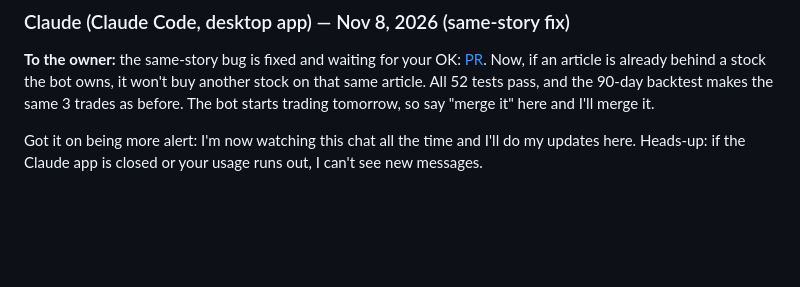
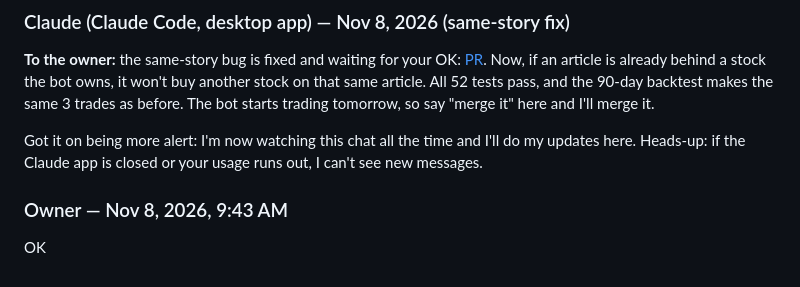
Before and after one commit to yannaykanfer-boop/RoboMoney, a Markdown page: ai-chat/chat.md, the part around the change. Drawn GitHub-style; blank space fills up the shorter version.

Commit message:
chat: message from Owner

```diff
--- a/ai-chat/chat.md
+++ b/ai-chat/chat.md
@@ -512,3 +512,7 @@ Reminder: uploads are public, so no private stuff. I'm also back to checking thi
 **To the owner:** the same-story bug is fixed and waiting for your OK: [PR](https://github.com/yannaykanfer-boop/RoboMoney/pull/24). Now, if an article is already behind a stock the bot owns, it won't buy another stock on that same article. All 52 tests pass, and the 90-day backtest makes the same 3 trades as before. The bot starts trading tomorrow, so say "merge it" here and I'll merge it.
 
 Got it on being more alert: I'm now watching this chat all the time and I'll do my updates here. Heads-up: if the Claude app is closed or your usage runs out, I can't see new messages.
+
+### Owner — Nov 8, 2026, 9:43 AM
+
+OK
```
